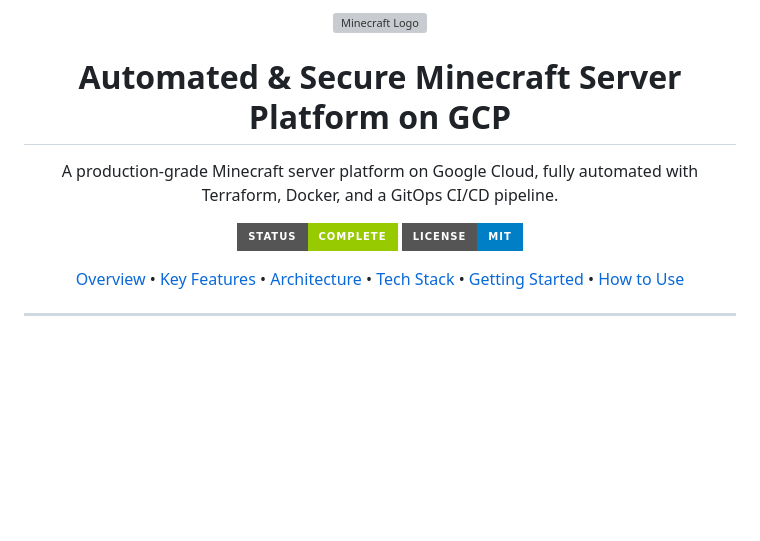
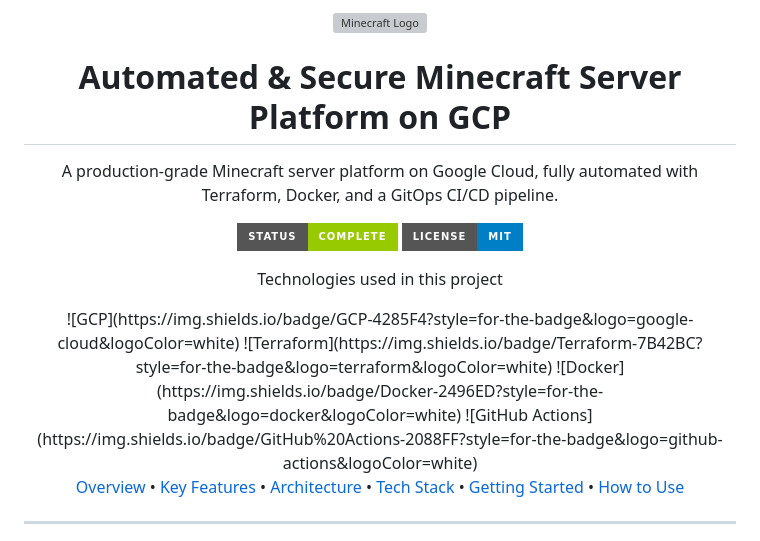
Before and after one commit to lucascardosobarbeiro/server-mine-v2, a Markdown page: README.md, the part around one of its changes. GitHub-like rendering; badges without logos; blank space fills up the shorter version; grey boxes are pictures that could not be loaded.

Commit message:
melhorando readme

```diff
--- a/README.md
+++ b/README.md
@@ -8,7 +8,13 @@
 
   ![Status](https://img.shields.io/badge/status-complete-green?style=for-the-badge)
   ![License](https://img.shields.io/badge/license-MIT-blue?style=for-the-badge)
-
+   <p>
+    Technologies used in this project
+  </p>
+    ![GCP](https://img.shields.io/badge/GCP-4285F4?style=for-the-badge&logo=google-cloud&logoColor=white)
+    ![Terraform](https://img.shields.io/badge/Terraform-7B42BC?style=for-the-badge&logo=terraform&logoColor=white)
+    ![Docker](https://img.shields.io/badge/Docker-2496ED?style=for-the-badge&logo=docker&logoColor=white)
+    ![GitHub Actions](https://img.shields.io/badge/GitHub%20Actions-2088FF?style=for-the-badge&logo=github-actions&logoColor=white)
   <p>
     <a href="#-overview">Overview</a> •
     <a href="#-key-features">Key Features</a> •
```
Also changed, not shown: other parts of README.md (+1 -1 lines).
